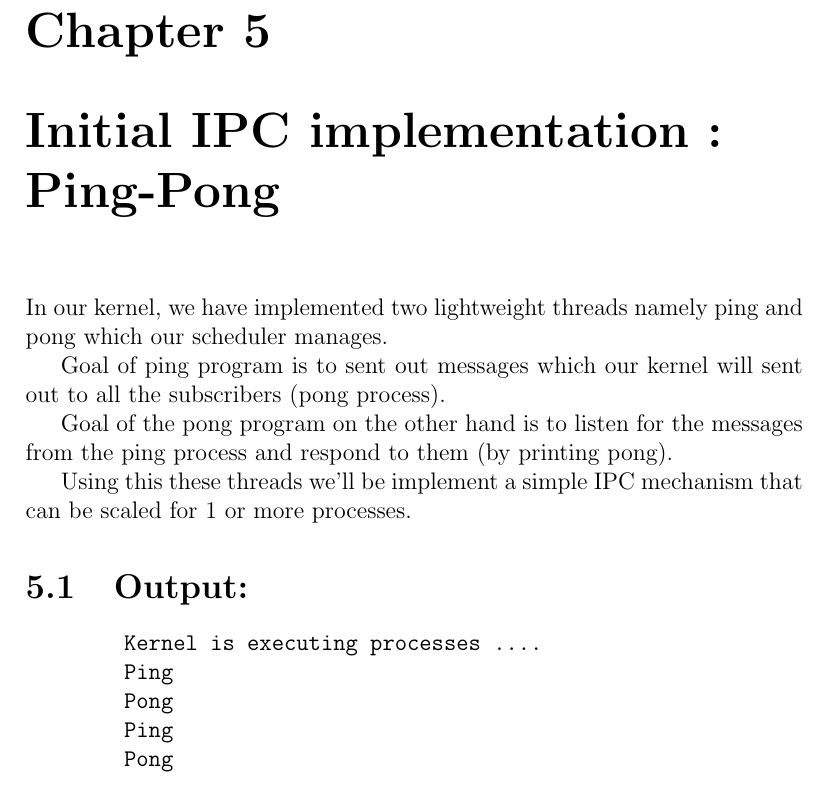
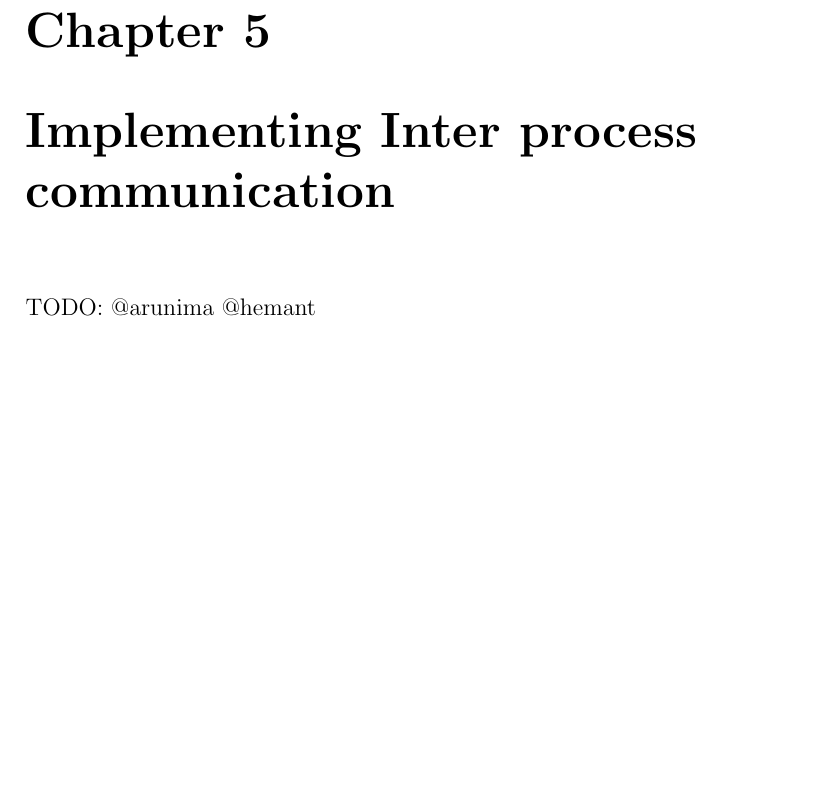
Before and after one commit to ayushkumar121/lavender, a LaTeX thesis (thesis/thesis.tex): part of page 19 of 21, cut so that both start at the same text, the shorter picture padded with empty space. Compiled offline with pdfLaTeX.

Commit message:
Slight bug fix

```diff
--- a/thesis/thesis.tex
+++ b/thesis/thesis.tex
@@ -436,24 +436,8 @@ communication model at kernel level}
         'H','e','l','l','o',' ','W','o','r','l','d','\n',0,
     \end{verbatim}
 
-    \chapter{Initial IPC implementation : Ping-Pong}
-    In our kernel, we have implemented two lightweight threads namely ping and pong
-    which our scheduler manages.
-
-    Goal of ping program is to sent out messages which our kernel will sent out to all the subscribers (pong process).
-
-    Goal of the pong program on the other hand is to listen for the messages from the ping process and respond to them (by printing pong).
-
-    Using this these threads we’ll be implement a simple IPC mechanism that can be scaled for 1 or more processes.
-
-    \section{Output:}
-    \begin{verbatim}
-        Kernel is executing processes ....
-        Ping
-        Pong
-        Ping
-        Pong
-    \end{verbatim}
+    \chapter{Implementing Inter process communication}
+	TODO: @arunima @hemant
 
 
 	\pagebreak
```
Also changed, not shown: 1 other file.
